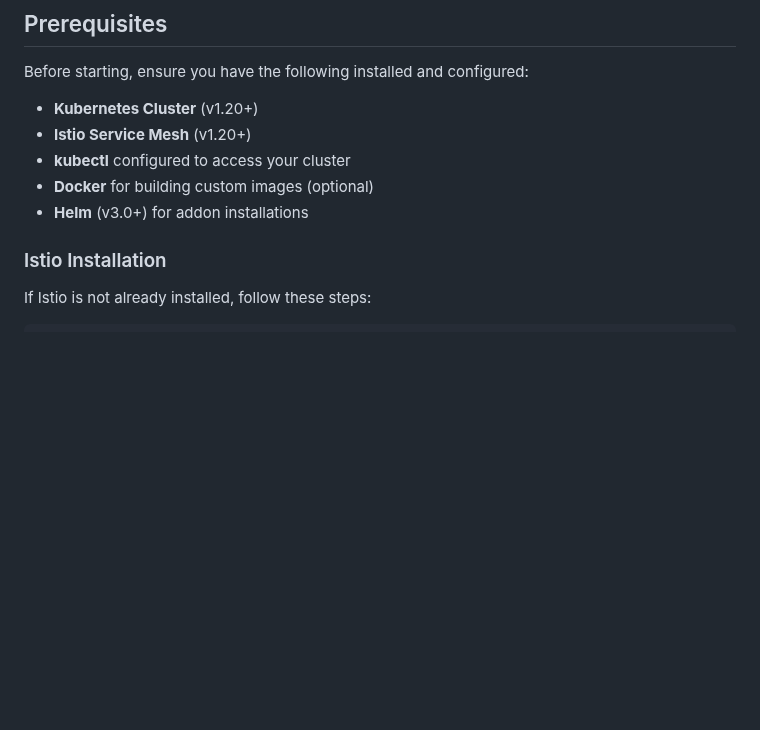
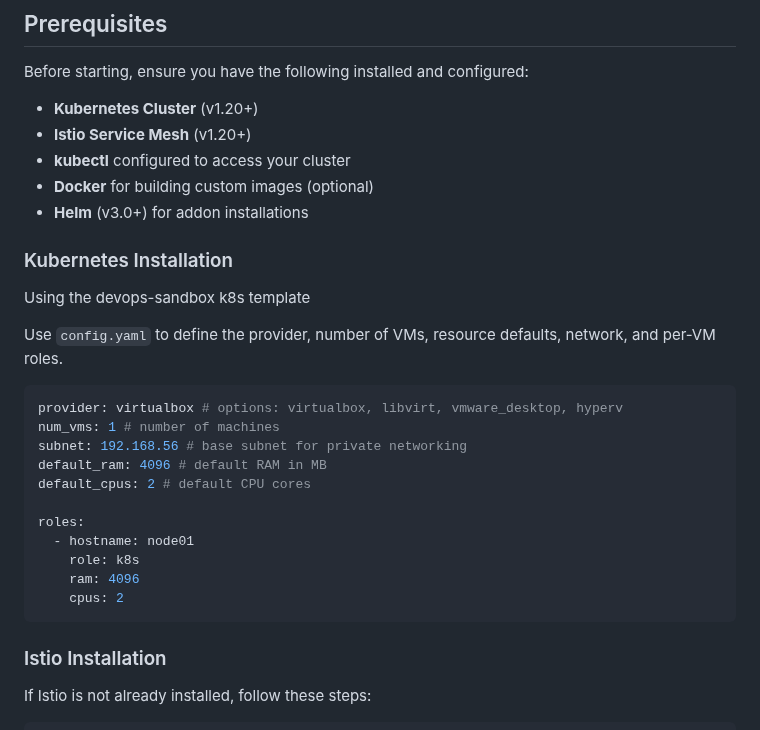
Before and after one commit to Akshay2642005/elevate-labs-projects, a Markdown page: canary-deploy-isito/README.md, the part around the change. GitHub-like rendering; blank space fills up the shorter version.

Commit message:
Add Kubernetes installation instructions to README, including configuration details for the devops-sandbox k8s template.

````diff
--- a/canary-deploy-isito/README.md
+++ b/canary-deploy-isito/README.md
@@ -67,6 +67,26 @@ Before starting, ensure you have the following installed and configured:
 - **kubectl** configured to access your cluster
 - **Docker** for building custom images (optional)
 - **Helm** (v3.0+) for addon installations
+
+### Kubernetes Installation
+
+Using the devops-sandbox k8s template
+
+Use `config.yaml` to define the provider, number of VMs, resource defaults, network, and per-VM roles.
+
+```yaml
+provider: virtualbox # options: virtualbox, libvirt, vmware_desktop, hyperv
+num_vms: 1 # number of machines
+subnet: 192.168.56 # base subnet for private networking
+default_ram: 4096 # default RAM in MB
+default_cpus: 2 # default CPU cores
+
+roles:
+  - hostname: node01
+    role: k8s
+    ram: 4096
+    cpus: 2
+```
 
 ### Istio Installation
 
````
